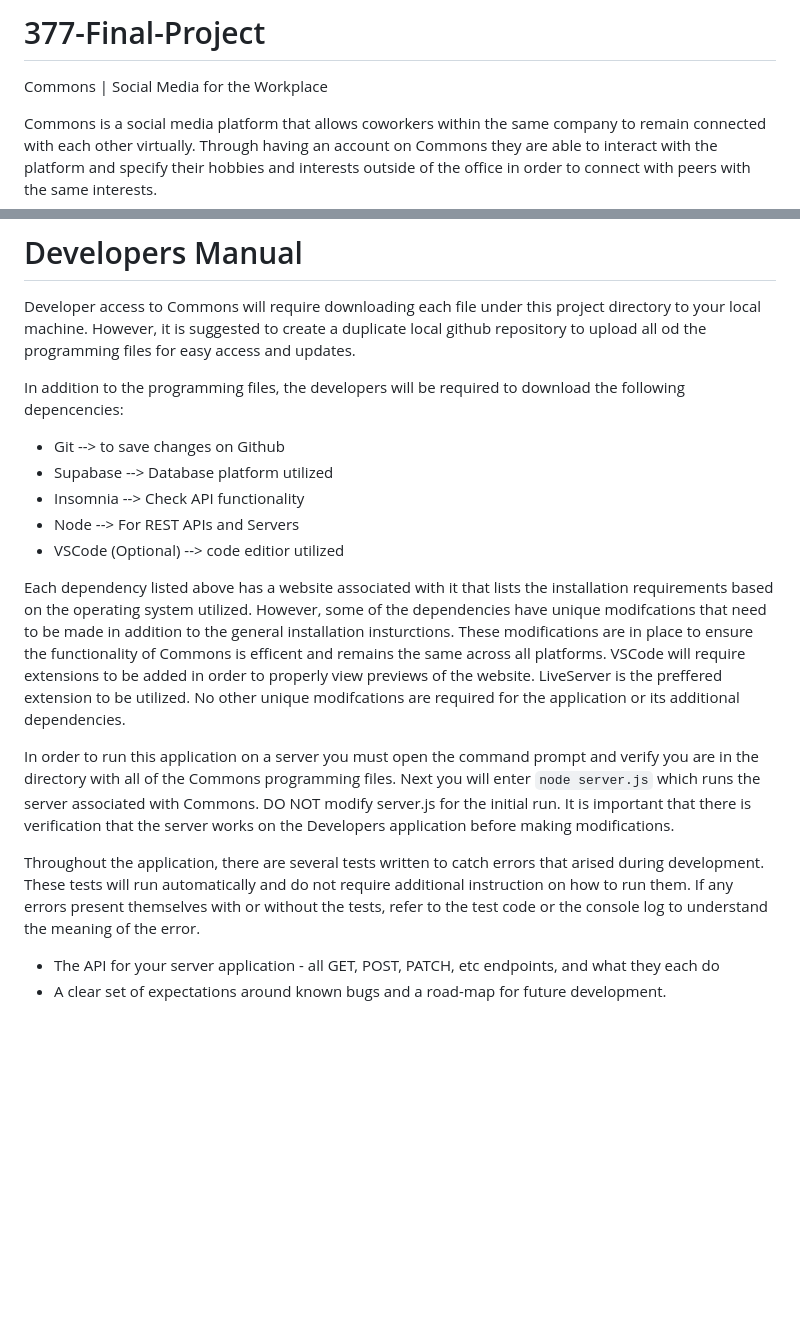
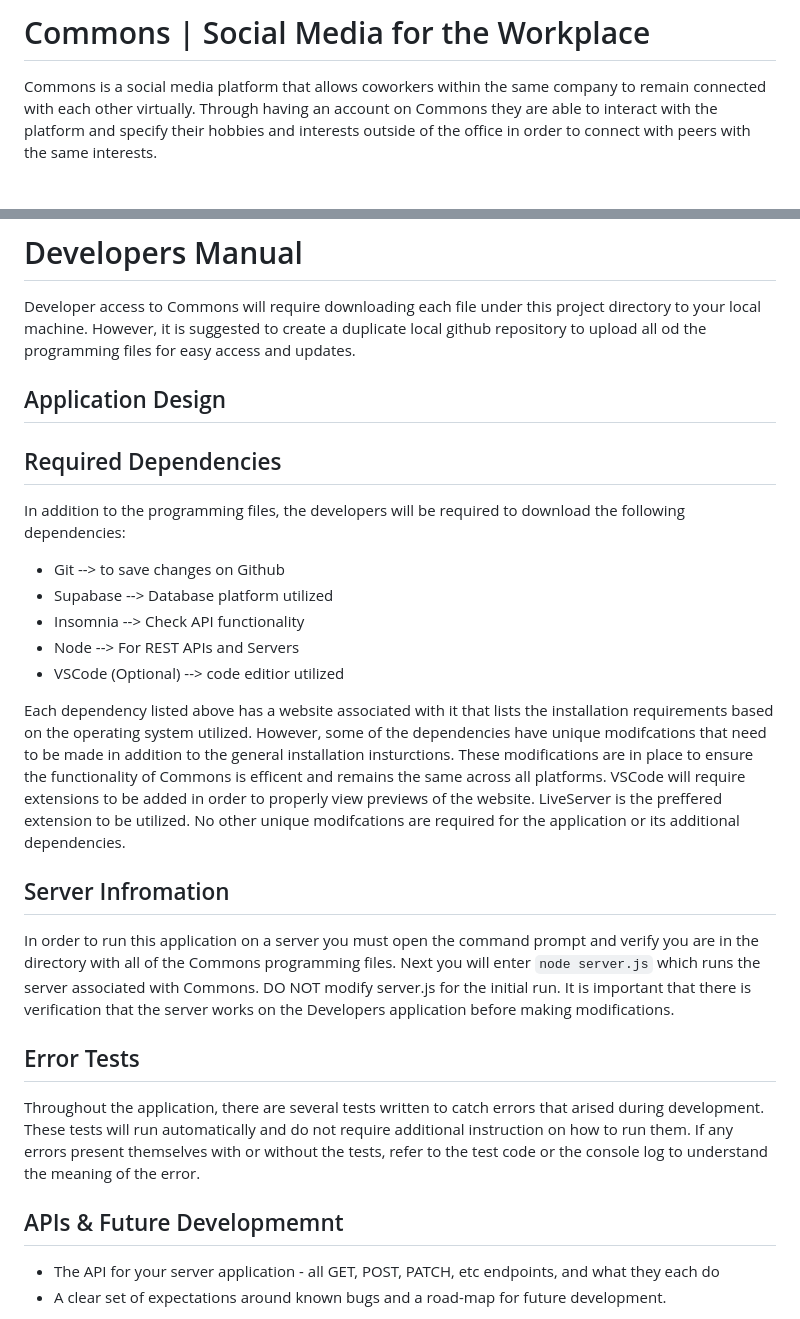
Before and after one commit to eliseferg/377-Final-Project, a Markdown page: public/Docs/README.md, 2 parts joined by grey strips. GitHub-like rendering; blank space fills up the shorter version.

Commit message:
modifications of developers manual

```diff
--- a/public/Docs/README.md
+++ b/public/Docs/README.md
@@ -1,5 +1,4 @@
-# 377-Final-Project
-Commons | Social Media for the Workplace
+# Commons | Social Media for the Workplace
 
 Commons is a social media platform that allows coworkers within the same company to remain connected with each other virtually. Through having an account on Commons they are able to interact with the platform and specify their hobbies and interests outside of the office in order to connect with peers with the same interests.
 
@@ -19,7 +18,10 @@ You need to provide a technical document so that future developers can start set
 # Developers Manual
 Developer access to Commons will require downloading each file under this project directory to your local machine. However, it is suggested to create a duplicate local github repository to upload all od the programming files for easy access and updates.
 
-In addition to the programming files, the developers will be required to download the following depencencies:
+## Application Design
+
+## Required Dependencies
+In addition to the programming files, the developers will be required to download the following dependencies:
 - Git --> to save changes on Github
 - Supabase --> Database platform utilized
 - Insomnia --> Check API functionality
@@ -28,10 +30,13 @@ In addition to the programming files, the developers will be required to downloa
 
 Each dependency listed above has a website associated with it that lists the installation requirements based on the operating system utilized. However, some of the dependencies have unique modifcations that need to be made in addition to the general installation insturctions. These modifications are in place to ensure the functionality of Commons is efficent and remains the same across all platforms. VSCode will require extensions to be added in order to properly view previews of the website. LiveServer is the preffered extension to be utilized. No other unique modifcations are required for the application or its additional dependencies.
 
+## Server Infromation
 In order to run this application on a server you must open the command prompt and verify you are in the directory with all of the Commons programming files. Next you will enter `node server.js` which runs the server associated with Commons. DO NOT modify server.js for the initial run. It is important that there is verification that the server works on the Developers application before making modifications.
 
+## Error Tests
 Throughout the application, there are several tests written to catch errors that arised during development. These tests will run automatically and do not require additional instruction on how to run them. If any errors present themselves with or without the tests, refer to the test code or the console log to understand the meaning of the error.
 
+## APIs & Future Developmemnt
 - The API for your server application - all GET, POST, PATCH, etc endpoints, and what they each do
 - A clear set of expectations around known bugs and a road-map for future development.
 
```
